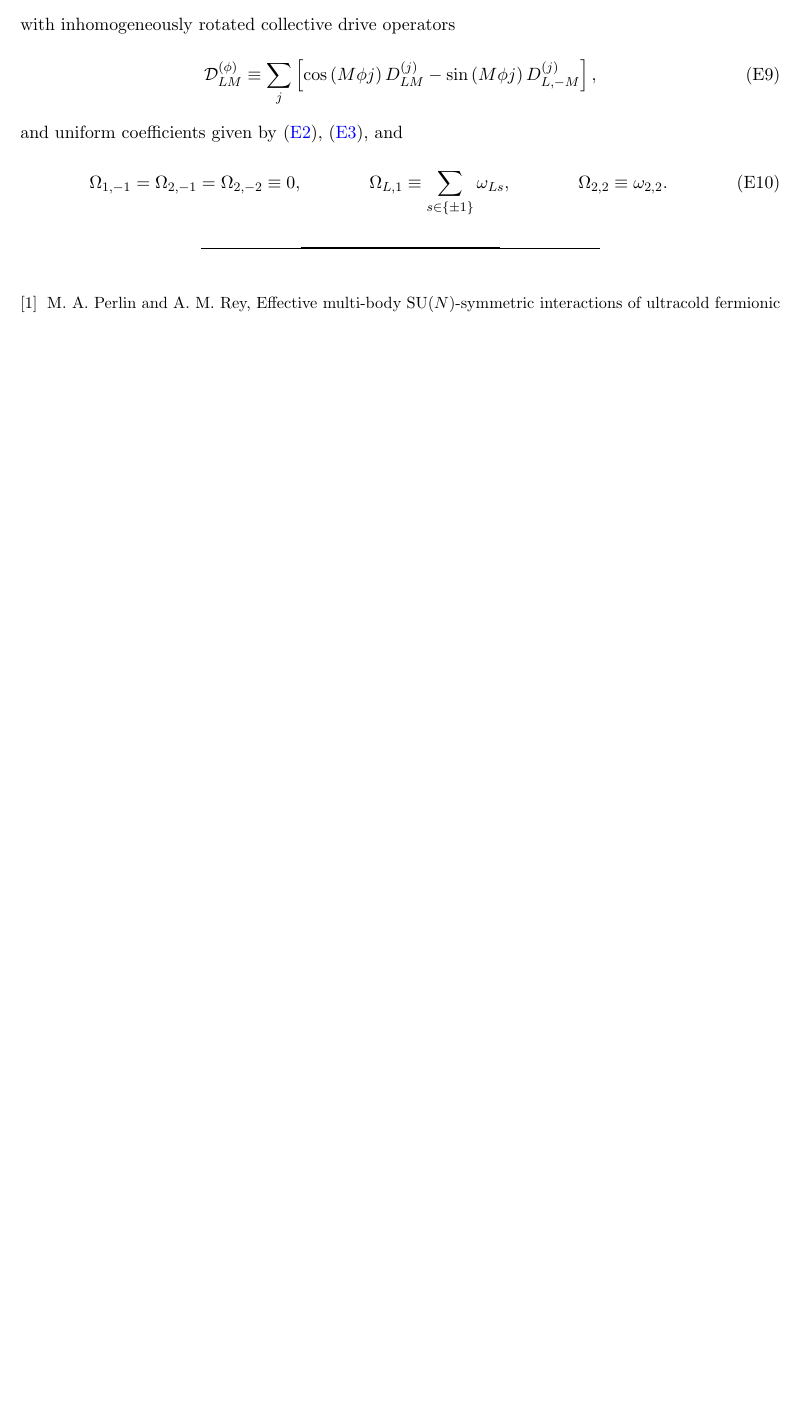
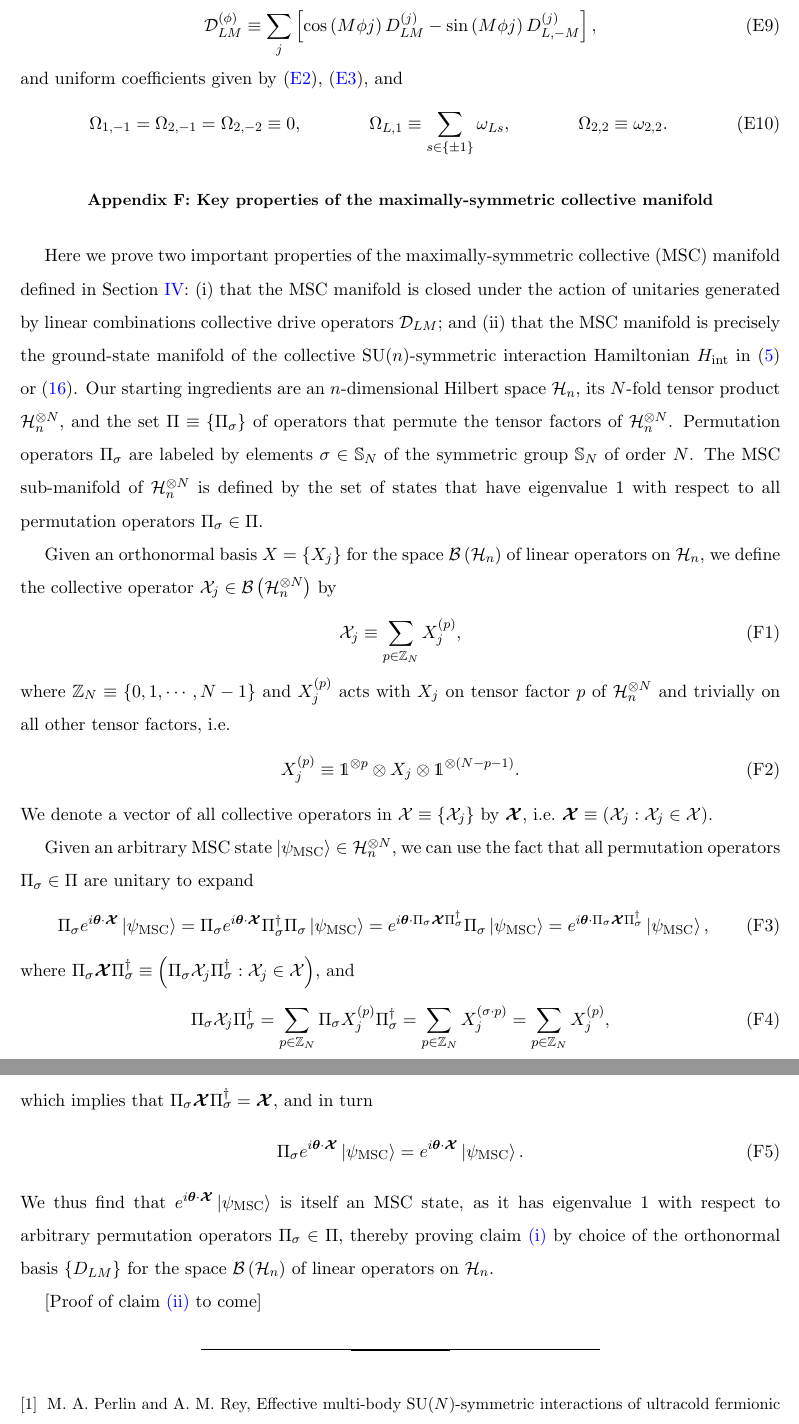
Before and after one commit to perlinm/rey_research, a LaTeX paper (collective_sun/multilevel_spin_notes.tex): part of page 14 of 15 before the commit and two parts of pages 15 and 16 of 16 after it, the two joined at a grey line, cut at the place of the change, the shorter picture padded with empty space. Compiled offline with pdfLaTeX.

Commit message:
added proof that the maximally-symmetric manifold is closed under the action of unitaries generated by collective operators

```diff
--- a/collective_sun/multilevel_spin_notes.tex
+++ b/collective_sun/multilevel_spin_notes.tex
@@ -45,14 +45,17 @@
 
 \newcommand{\B}{\mathcal{B}}
 \newcommand{\D}{\mathcal{D}}
+\renewcommand{\H}{\mathcal{H}}
 \newcommand{\I}{\mathcal{I}}
 \newcommand{\N}{\mathcal{N}}
 \renewcommand{\O}{\mathcal{O}}
 \newcommand{\Q}{\mathcal{Q}}
 \newcommand{\T}{\mathcal{T}}
 \renewcommand{\S}{\mathcal{S}}
+\newcommand{\X}{\mathcal{X}}
 
 \renewcommand{\SS}{\mathbb{S}}
+\newcommand{\ZZ}{\mathbb{Z}}
 
 \DeclareMathOperator{\sign}{sign}
 
@@ -991,6 +1021,83 @@ and
   \Omega_{2,2} \equiv \omega_{2,2}.
 \end{align}
 
+%%%%%%%%%%%%%%%%%%%%%%%%%%%%%%%%%%%%%%%%%%%%%%%%%%%%%%%%%%%%%%%%%%%%%%
+\section{Key properties of the maximally-symmetric collective
+  manifold}
+\label{sec:MSC_proofs}
+
+Here we prove two important properties of the maximally-symmetric
+collective (MSC) manifold defined in Section \ref{sec:classifying}:
+\begin{enumerate*}
+\item \label{pt:MSC_closure} that the MSC manifold is closed under the
+  action of unitaries generated by linear combinations collective
+  drive operators $\D_{LM}$; and
+\item \label{pt:MSC_ground} that the MSC manifold is precisely the
+  ground-state manifold of the collective SU($n$)-symmetric
+  interaction Hamiltonian $H_{\t{int}}$ in \eqref{eq:H_int_spin} or
+  \eqref{eq:H_int_drive}.
+\end{enumerate*}
+Our starting ingredients are an $n$-dimensional Hilbert space $\H_n$,
+its $N$-fold tensor product $\H_n^{\otimes N}$, and the set
+$\Pi\equiv\set{\Pi_\sigma}$ of operators that permute the tensor
+factors of $\H_n^{\otimes N}$.  Permutation operators $\Pi_\sigma$ are
+labeled by elements $\sigma\in\SS_N$ of the symmetric group $\SS_N$ of
+order $N$.  The MSC sub-manifold of $\H_n^{\otimes N}$ is defined by
+the set of states that have eigenvalue $1$ with respect to all
+permutation operators $\Pi_\sigma\in\Pi$.
+
+Given an orthonormal basis $X=\set{X_j}$ for the space $\B\p{\H_n}$ of
+linear operators on $\H_n$, we define the collective operator
+$\X_j\in\B\p{\H_n^{\otimes N}}$ by
+\begin{align}
+  \X_j \equiv \sum_{p\in\ZZ_N} X_j^{(p)},
+\end{align}
+where $\ZZ_N\equiv\set{0,1,\cdots,N-1}$ and $X_j^{(p)}$ acts with
+$X_j$ on tensor factor $p$ of $\H_n^{\otimes N}$ and trivially on all
+other tensor factors, i.e.
+\begin{align}
+  X_j^{(p)} \equiv
+  \1^{\otimes p} \otimes X_j \otimes \1^{\otimes\p{N-p-1}}.
+\end{align}
+We denote a vector of all collective operators in $\X\equiv\set{\X_j}$
+by $\v\X$, i.e.~$\v\X\equiv\p{\X_j:\X_j\in\X}$.
+
+Given an arbitrary MSC state
+$\ket{\psi_{\t{MSC}}}\in\H_n^{\otimes N}$, we can use the fact that
+all permutation operators $\Pi_\sigma\in\Pi$ are unitary to expand
+\begin{align}
+  \Pi_\sigma e^{i\v\theta\c\v\X} \ket{\psi_{\t{MSC}}}
+  = \Pi_\sigma e^{i\v\theta\c\v\X}
+  \Pi_\sigma^\dag \Pi_\sigma \ket{\psi_{\t{MSC}}}
+  = e^{i\v\theta\c\Pi_\sigma\v\X\Pi_\sigma^\dag}
+  \Pi_\sigma \ket{\psi_{\t{MSC}}}
+  = e^{i\v\theta\c\Pi_\sigma\v\X\Pi_\sigma^\dag} \ket{\psi_{\t{MSC}}},
+\end{align}
+where
+$\Pi_\sigma\v\X\Pi_\sigma^\dag \equiv \p{\Pi_\sigma\X_j\Pi_\sigma^\dag
+  : \X_j\in\X}$, and
+\begin{align}
+  \Pi_\sigma \X_j \Pi_\sigma^\dag
+  = \sum_{p\in\ZZ_N} \Pi_\sigma X_j^{(p)} \Pi_\sigma^\dag
+  = \sum_{p\in\ZZ_N} X_j^{(\sigma\c p)}
+  = \sum_{p\in\ZZ_N} X_j^{(p)},
+\end{align}
+which implies that $\Pi_\sigma\v\X\Pi_\sigma^\dag=\v\X$, and in turn
+\begin{align}
+  \Pi_\sigma e^{i\v\theta\c\v\X} \ket{\psi_{\t{MSC}}}
+  = e^{i\v\theta\c\v\X} \ket{\psi_{\t{MSC}}}.
+\end{align}
+We thus find that $e^{i\v\theta\c\v\X} \ket{\psi_{\t{MSC}}}$ is itself
+an MSC state, as it has eigenvalue 1 with respect to arbitrary
+permutation operators $\Pi_\sigma\in\Pi$, thereby proving claim
+\ref{pt:MSC_closure} by choice of the orthonormal basis $\set{D_{LM}}$
+for the space $\B\p{\H_n}$ of linear operators on $\H_n$.
+
+
+
+[Proof of claim \ref{pt:MSC_ground} to come]
+
+
 
 \bibliography{multilevel_spin_notes.bib}
 
```
Also changed, not shown: collective_sun/multilevel_spin_notes.tex (105 more changed lines).
